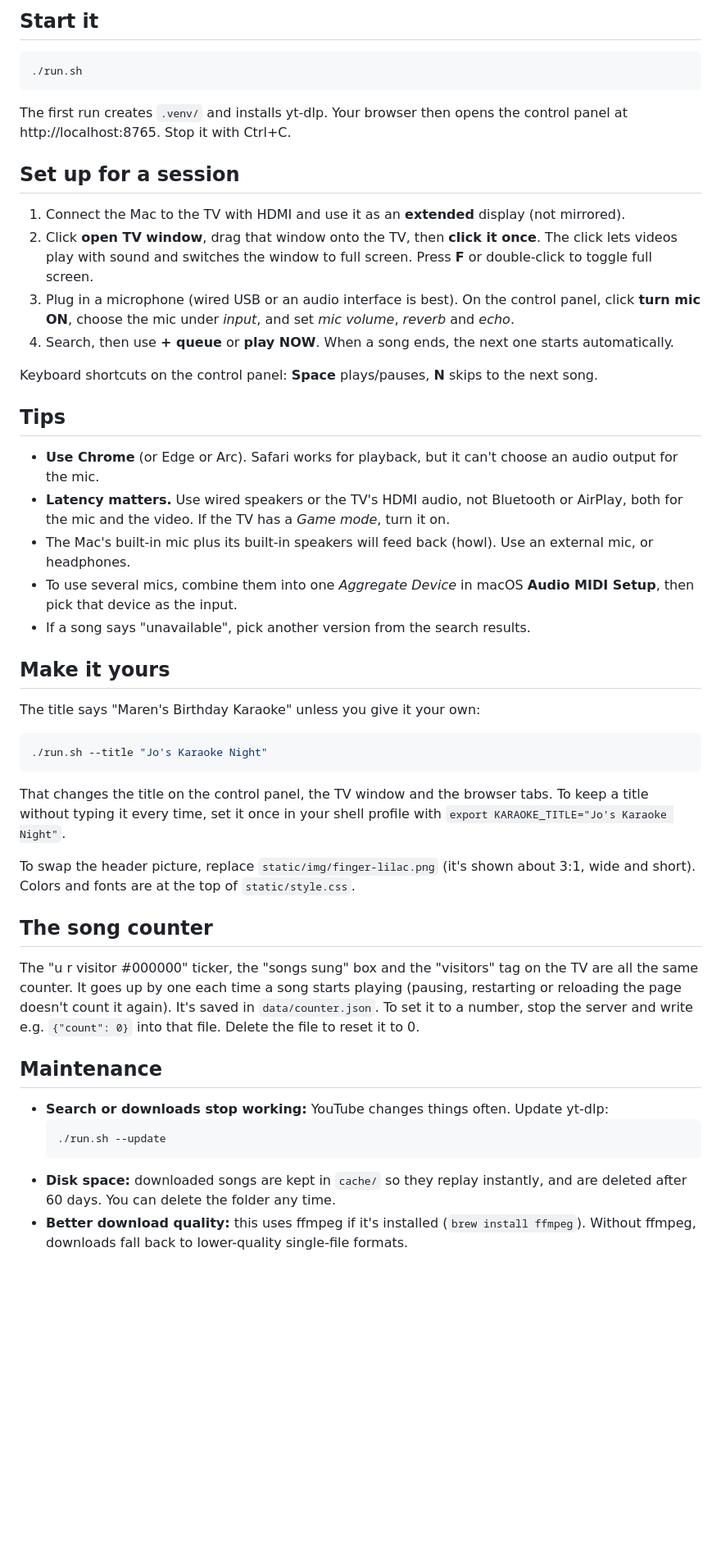
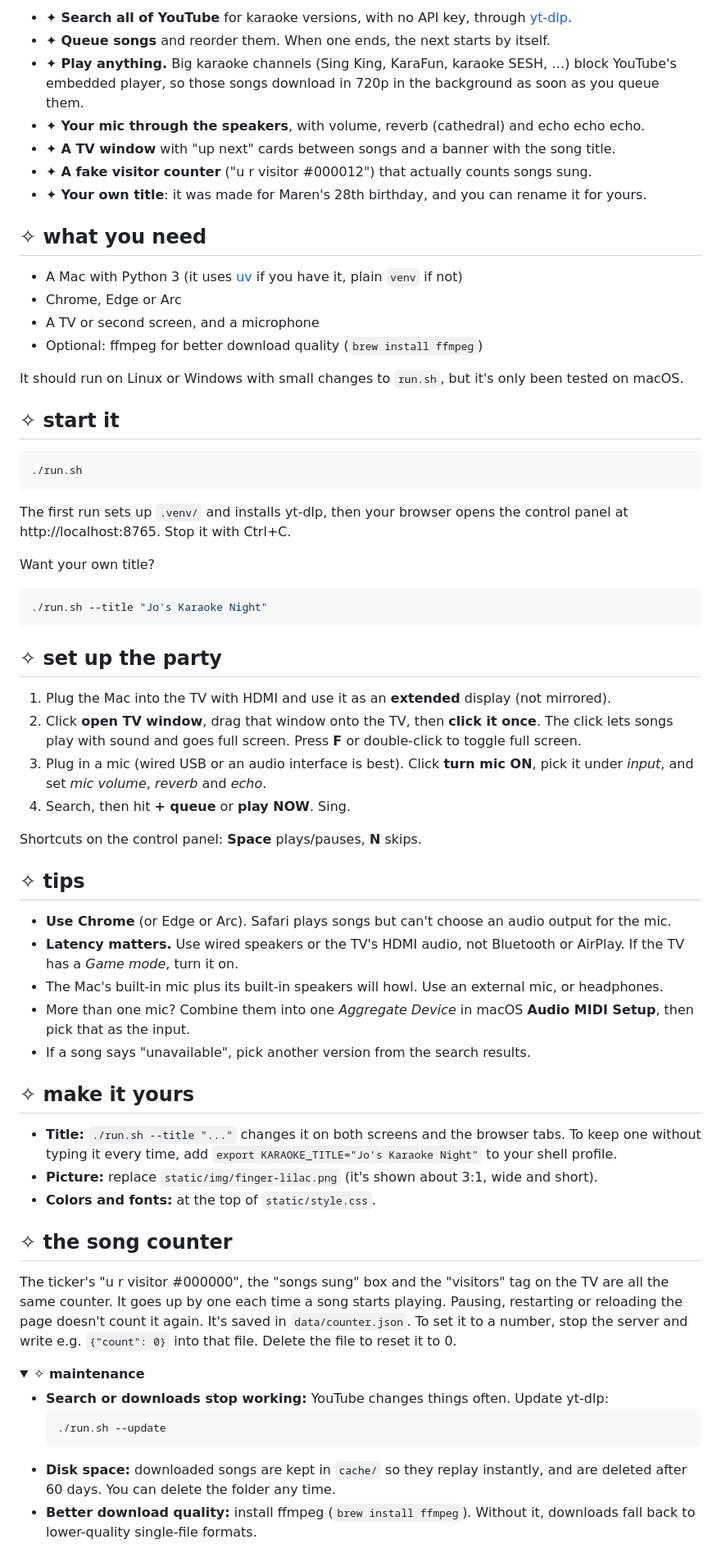
Before and after one commit to angelscrydata/angel-hours-karaoke, a Markdown page: README.md, the part around one of its changes. Shown at 82% size. Drawn GitHub-style; folded sections open; blank space fills up the shorter version.

````diff
--- a/README.md
+++ b/README.md
@@ -28,56 +36,73 @@ It should run on Linux or Windows too with small changes to `run.sh`, but it's o
 
-## Start it
+- ✦ **Search all of YouTube** for karaoke versions, with no API key, through [yt-dlp](https://github.com/yt-dlp/yt-dlp).
+- ✦ **Queue songs** and reorder them. When one ends, the next starts by itself.
+- ✦ **Play anything.** Big karaoke channels (Sing King, KaraFun, karaoke SESH, …) block YouTube's embedded player,
+  so those songs download in 720p in the background as soon as you queue them.
+- ✦ **Your mic through the speakers**, with volume, reverb (cathedral) and echo echo echo.
+- ✦ **A TV window** with "up next" cards between songs and a banner with the song title.
+- ✦ **A fake visitor counter** ("u r visitor #000012") that actually counts songs sung.
+- ✦ **Your own title**: it was made for Maren's 28th birthday, and you can rename it for yours.
+
+## ✧ what you need
+
+- A Mac with Python 3 (it uses [uv](https://github.com/astral-sh/uv) if you have it, plain `venv` if not)
+- Chrome, Edge or Arc
+- A TV or second screen, and a microphone
+- Optional: ffmpeg for better download quality (`brew install ffmpeg`)
+
+It should run on Linux or Windows with small changes to `run.sh`, but it's only been tested on macOS.
+
+## ✧ start it
 
 ```bash
 ./run.sh
 ```
 
-The first run creates `.venv/` and installs yt-dlp. Your browser then opens the control panel at
+The first run sets up `.venv/` and installs yt-dlp, then your browser opens the control panel at
 http://localhost:8765. Stop it with Ctrl+C.
 
-## Set up for a session
-
-1. Connect the Mac to the TV with HDMI and use it as an **extended** display (not mirrored).
-2. Click **open TV window**, drag that window onto the TV, then **click it once**. The click lets videos play
-   with sound and switches the window to full screen. Press **F** or double-click to toggle full screen.
-3. Plug in a microphone (wired USB or an audio interface is best). On the control panel, click **turn mic ON**,
-   choose the mic under *input*, and set *mic volume*, *reverb* and *echo*.
-4. Search, then use **+ queue** or **play NOW**. When a song ends, the next one starts automatically.
-
-Keyboard shortcuts on the control panel: **Space** plays/pauses, **N** skips to the next song.
-
-## Tips
-
-- **Use Chrome** (or Edge or Arc). Safari works for playback, but it can't choose an audio output for the mic.
-- **Latency matters.** Use wired speakers or the TV's HDMI audio, not Bluetooth or AirPlay, both for the mic and
-  the video. If the TV has a *Game mode*, turn it on.
-- The Mac's built-in mic plus its built-in speakers will feed back (howl). Use an external mic, or headphones.
-- To use several mics, combine them into one *Aggregate Device* in macOS **Audio MIDI Setup**, then pick that
-  device as the input.
-- If a song says "unavailable", pick another version from the search results.
-
-## Make it yours
-
-The title says "Maren's Birthday Karaoke" unless you give it your own:
+Want your own title?
 
 ```bash
 ./run.sh --title "Jo's Karaoke Night"
 ```
 
-That changes the title on the control panel, the TV window and the browser tabs. To keep a title without typing
-it every time, set it once in your shell profile with `export KARAOKE_TITLE="Jo's Karaoke Night"`.
+## ✧ set up the party
 
-To swap the header picture, replace `static/img/finger-lilac.png` (it's shown about 3:1, wide and short).
-Colors and fonts are at the top of `static/style.css`.
+1. Plug the Mac into the TV with HDMI and use it as an **extended** display (not mirrored).
+2. Click **open TV window**, drag that window onto the TV, then **click it once**. The click lets songs play with
+   sound and goes full screen. Press **F** or double-click to toggle full screen.
+3. Plug in a mic (wired USB or an audio interface is best). Click **turn mic ON**, pick it under *input*,
+   and set *mic volume*, *reverb* and *echo*.
+4. Search, then hit **+ queue** or **play NOW**. Sing.
 
-## The song counter
+Shortcuts on the control panel: **Space** plays/pauses, **N** skips.
 
-The "u r visitor #000000" ticker, the "songs sung" box and the "visitors" tag on the TV are all the same
-counter. It goes up by one each time a song starts playing (pausing, restarting or reloading the page doesn't count
-it again). It's saved in `data/counter.json`. To set it to a number, stop the server and write e.g.
-`{"count": 0}` into that file. Delete the file to reset it to 0.
+## ✧ tips
 
-## Maintenance
+- **Use Chrome** (or Edge or Arc). Safari plays songs but can't choose an audio output for the mic.
+- **Latency matters.** Use wired speakers or the TV's HDMI audio, not Bluetooth or AirPlay. If the TV has a
+  *Game mode*, turn it on.
+- The Mac's built-in mic plus its built-in speakers will howl. Use an external mic, or headphones.
+- More than one mic? Combine them into one *Aggregate Device* in macOS **Audio MIDI Setup**, then pick that as the input.
+- If a song says "unavailable", pick another version from the search results.
+
+## ✧ make it yours
+
+- **Title:** `./run.sh --title "..."` changes it on both screens and the browser tabs. To keep one without typing
+  it every time, add `export KARAOKE_TITLE="Jo's Karaoke Night"` to your shell profile.
+- **Picture:** replace `static/img/finger-lilac.png` (it's shown about 3:1, wide and short).
+- **Colors and fonts:** at the top of `static/style.css`.
+
+## ✧ the song counter
+
+The ticker's "u r visitor #000000", the "songs sung" box and the "visitors" tag on the TV are all the same counter.
+It goes up by one each time a song starts playing. Pausing, restarting or reloading the page doesn't count it again.
+It's saved in `data/counter.json`. To set it to a number, stop the server and write e.g. `{"count": 0}` into that
+file. Delete the file to reset it to 0.
+
+<details>
+<summary><b>✧ maintenance</b></summary>
 
 - **Search or downloads stop working:** YouTube changes things often. Update yt-dlp:
   ```bash
@@ -85,6 +110,6 @@ it again). It's saved in `data/counter.json`. To set it to a number, stop the se
   ```
 - **Disk space:** downloaded songs are kept in `cache/` so they replay instantly, and are deleted after 60 days.
   You can delete the folder any time.
-- **Better download quality:** this uses ffmpeg if it's installed (`brew install ffmpeg`). Without ffmpeg,
-  downloads fall back to lower-quality single-file formats.
+- **Better download quality:** install ffmpeg (`brew install ffmpeg`). Without it, downloads fall back to
+  lower-quality single-file formats.
 
````
Also changed, not shown: other parts of README.md (+45 -24 lines), docs/banner.png (added), docs/control-panel.png (added), docs/tv-window.png (added).
